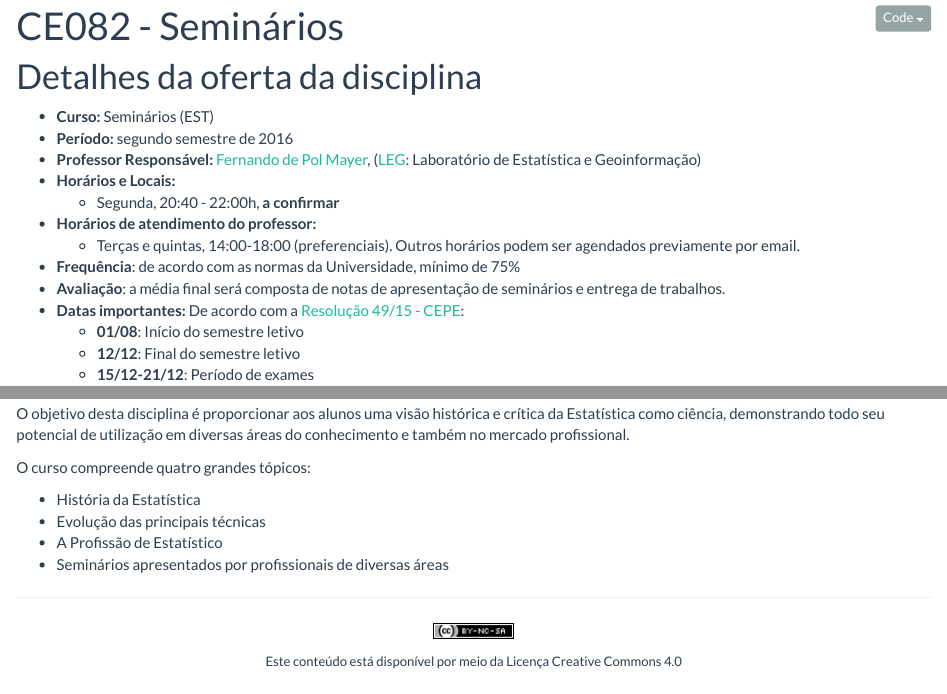
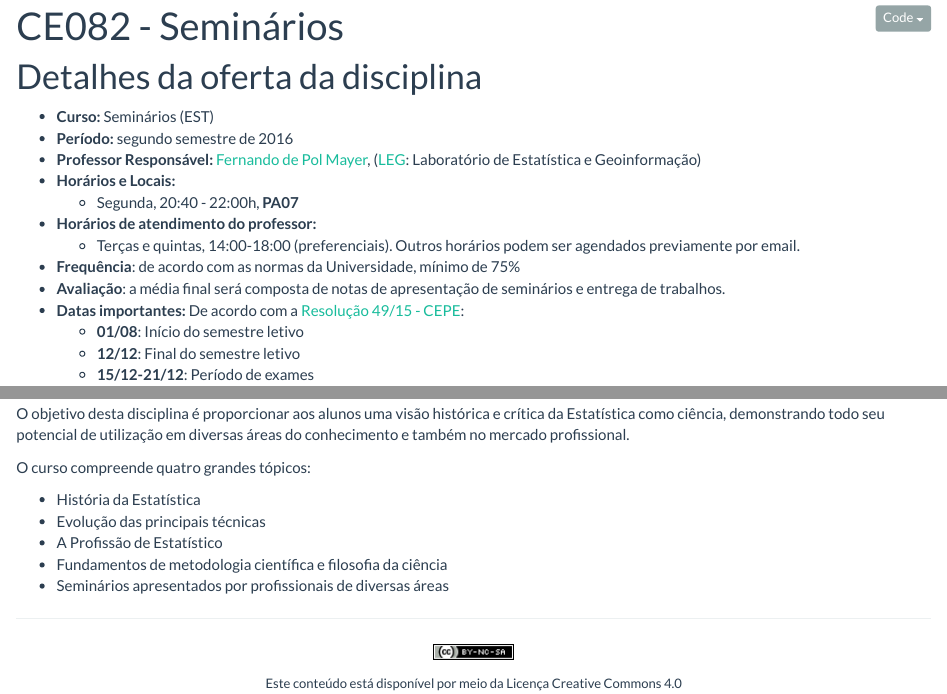
Before and after one commit to fernandomayer/ce082-2016-2, an R Markdown document (index.Rmd): the page in a window 1100 px wide, from 90 px down, and a second part further down, joined at a grey line. Rendered offline with R 4.5, knitr and Pandoc, with nearby package versions; badge pictures from the web are left out.

Commit message:
Inclui sala e mais um tema

```diff
--- a/index.Rmd
+++ b/index.Rmd
@@ -21,7 +21,7 @@ source("setup_knitr.R")
 - **Professor Responsável:** [Fernando de Pol Mayer][], ([LEG][]:
   Laboratório de Estatística e Geoinformação)
 - **Horários e Locais:**
-    - Segunda, 20:40 - 22:00h, **a confirmar**
+    - Segunda, 20:40 - 22:00h, **PA07**
 - **Horários de atendimento do professor:**
     - Terças e quintas, 14:00-18:00 (preferenciais). Outros horários
       podem ser agendados previamente por email.
@@ -45,6 +45,7 @@ O curso compreende quatro grandes tópicos:
 - História da Estatística
 - Evolução das principais técnicas
 - A Profissão de Estatístico
+- Fundamentos de metodologia científica e filosofia da ciência
 - Seminários apresentados por profissionais de diversas áreas
 
 <!-- links -->
```
Also changed, not shown: index.html.
